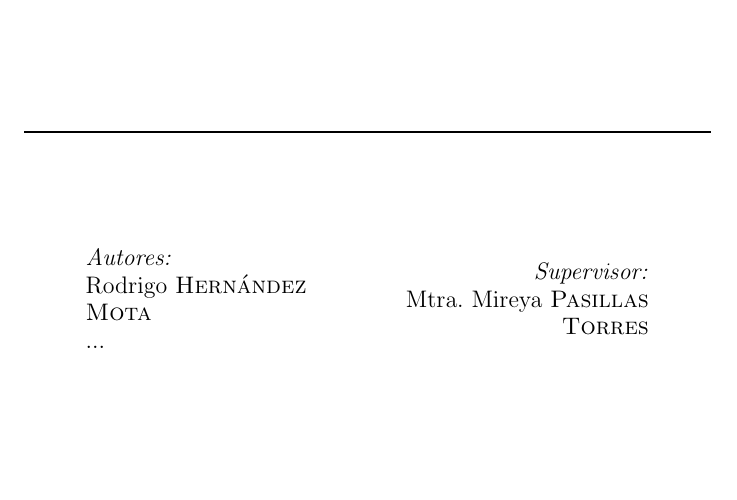
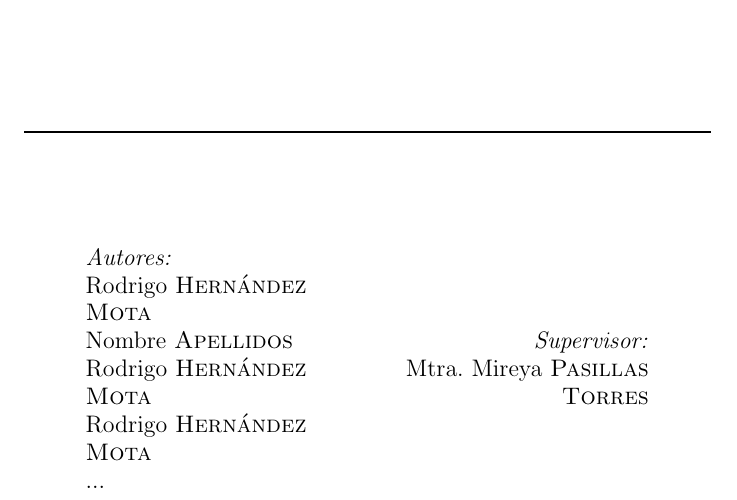
Before and after one commit to RHDZMOTA/accidentes-viales-zmg, a LaTeX document (main.tex): part of page 1 of 4 before the commit and part of page 1 of 5 after it, cut so that both start at the same text, the shorter picture padded with empty space. Compiled offline with pdfLaTeX.

Commit message:
Update on Overleaf.

```diff
--- a/main.tex
+++ b/main.tex
@@ -26,6 +26,9 @@
 
 
 \emph{Autores:}\\
+Rodrigo \textsc{Hernández Mota}\\
+Nombre \textsc{Apellidos}\\
+Rodrigo \textsc{Hernández Mota}\\
 Rodrigo \textsc{Hernández Mota}\\
 ...
 \end{flushleft}
```
